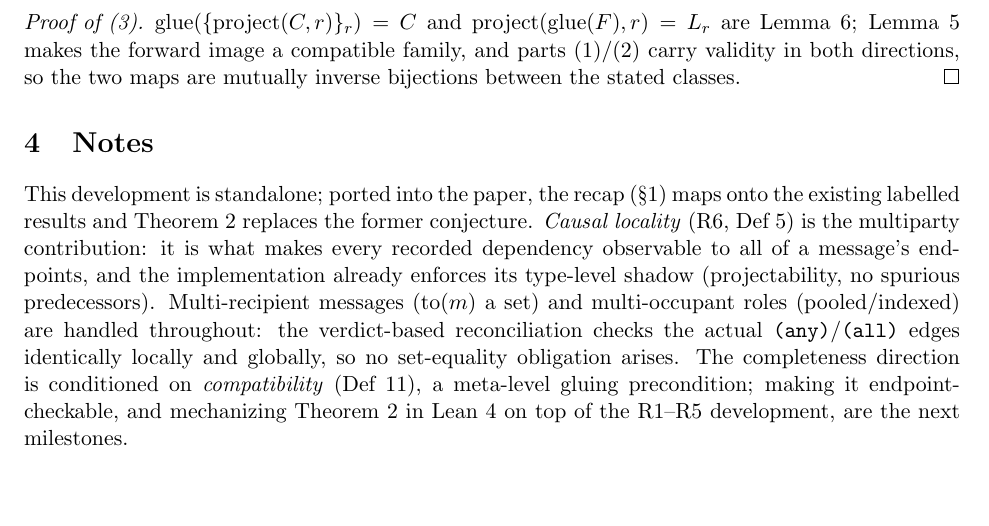
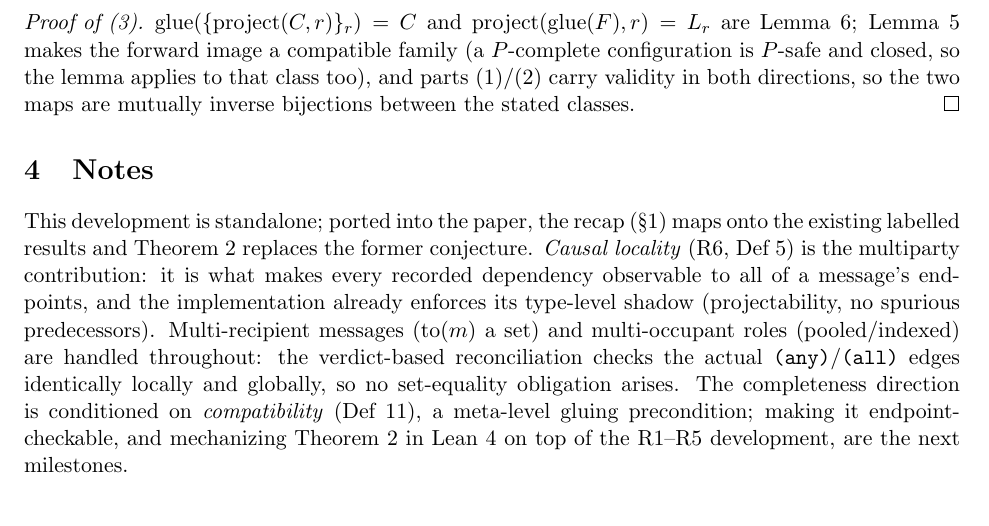
Before and after one commit to anuna-research/cbcl-rs, a LaTeX document (proofs/epp-correspondence/proof.tex): part of page 5 of 5, cut so that both start at the same text. Compiled offline with pdfLaTeX.

Commit message:
epp-proof: make P-complete case explicit in exactness proof (final review nit)

```diff
--- a/proofs/epp-correspondence/proof.tex
+++ b/proofs/epp-correspondence/proof.tex
@@ -346,9 +346,10 @@ retained by $\mathrm{project}(\cdot,r)$.
 \begin{proof}[Proof of (3)]
 $\mathrm{glue}(\{\mathrm{project}(C,r)\}_r)=C$ and
 $\mathrm{project}(\mathrm{glue}(F),r)=L_r$ are Lemma~\ref{lem:roundtrip};
-Lemma~\ref{lem:proj-compat} makes the forward image a compatible family, and parts (1)/(2)
-carry validity in both directions, so the two maps are mutually inverse bijections between
-the stated classes.
+Lemma~\ref{lem:proj-compat} makes the forward image a compatible family (a $P$-complete
+configuration is $P$-safe and closed, so the lemma applies to that class too), and parts
+(1)/(2) carry validity in both directions, so the two maps are mutually inverse bijections
+between the stated classes.
 \end{proof}
 
 \section{Notes}
```
